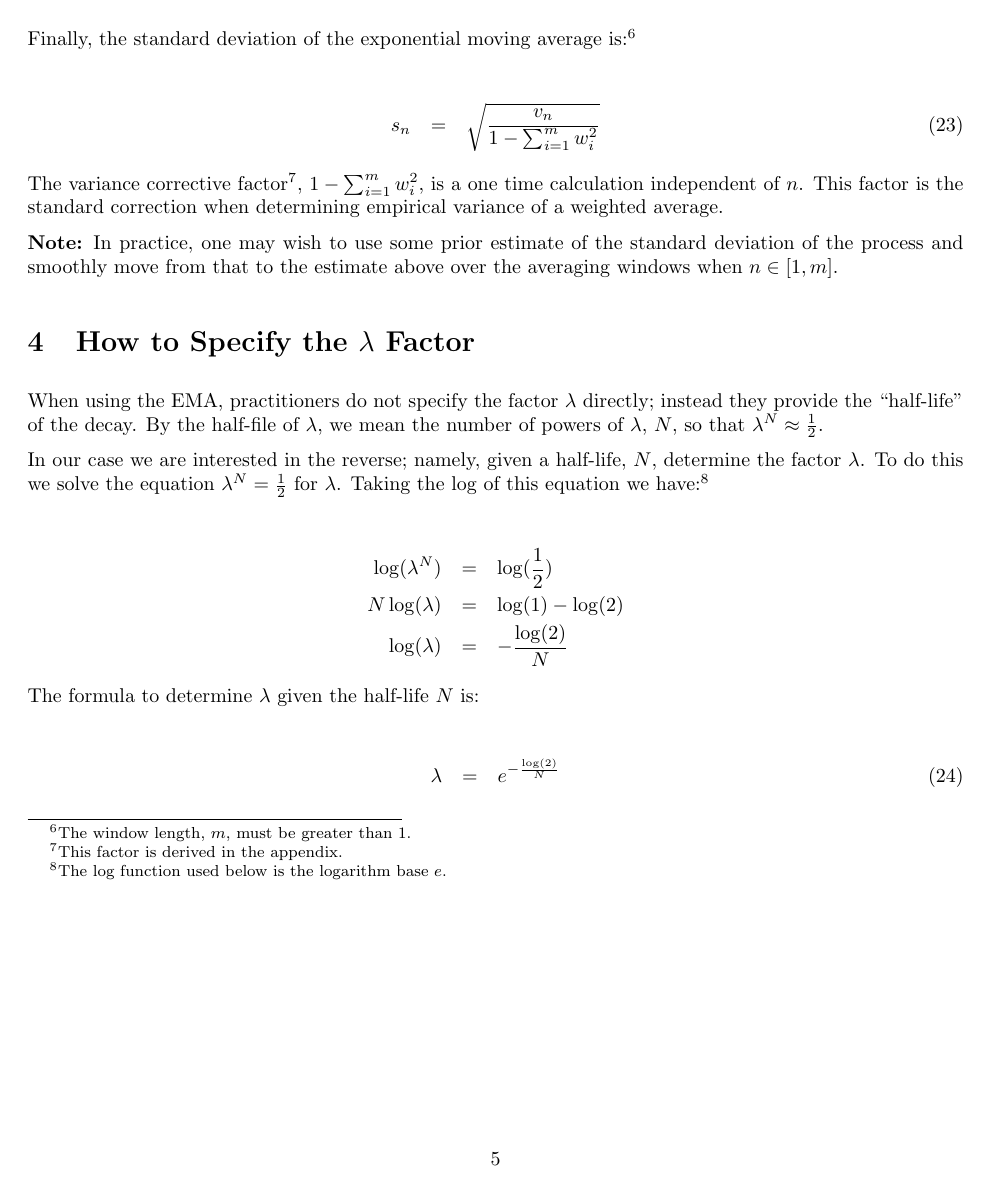
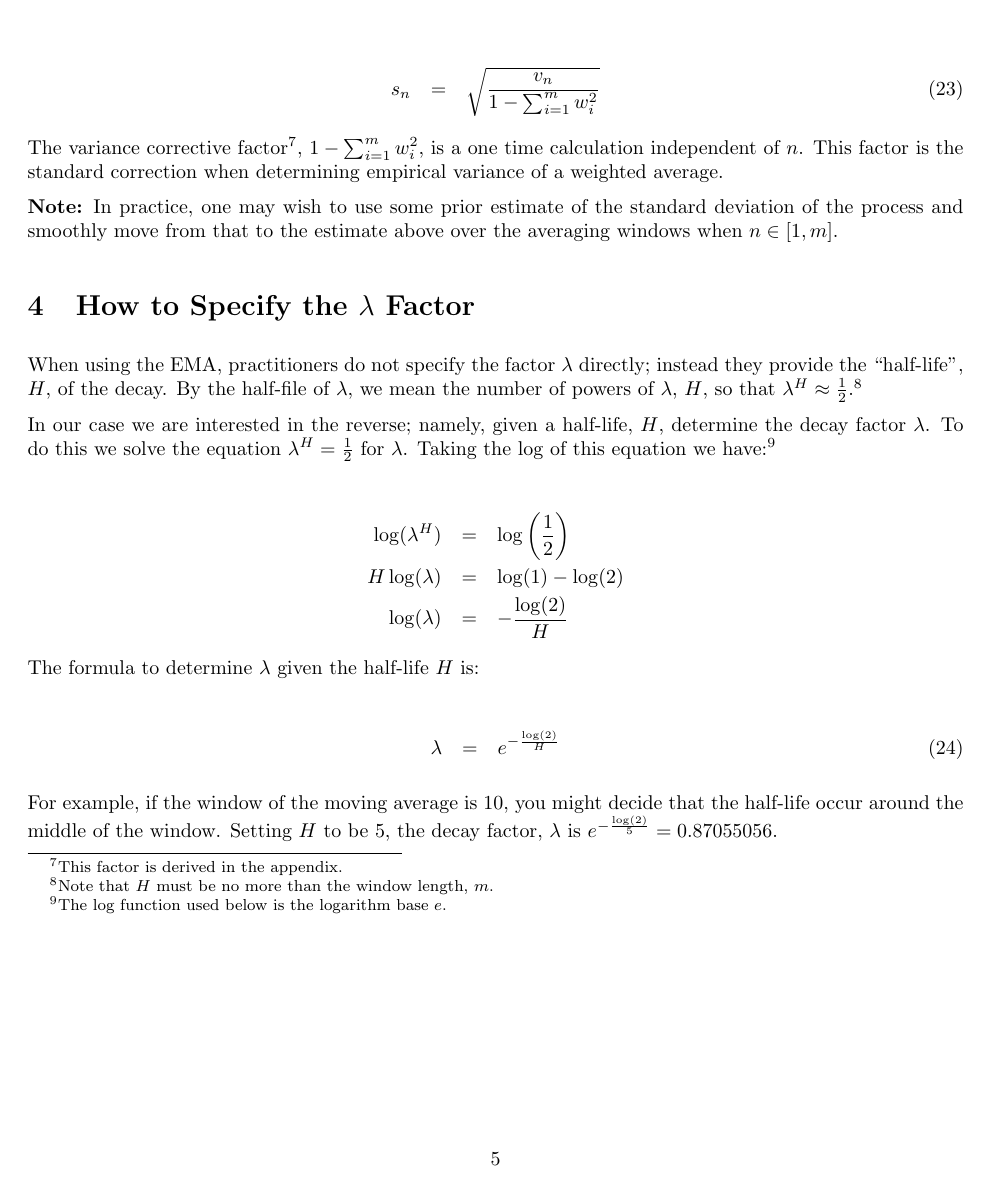
Before and after one commit to scottrsm/math, a LaTeX document (tex/exponential_moving_average.tex): page 5 of 18. Compiled offline with pdfLaTeX.

Commit message:
Added more clarifying text in the exponential_moving_average.tex document.

```diff
--- a/tex/exponential_moving_average.tex
+++ b/tex/exponential_moving_average.tex
@@ -221,26 +224,31 @@ and smoothly move from that to the estimate above over the averaging windows whe
 
 \section{How to Specify the $\lambda$ Factor}
 When using the EMA, practitioners do not specify the factor $\lambda$ directly;
-instead they provide the ``half-life'' of the decay.
-By the half-file of $\lambda$, we mean the number of powers of $\lambda$, $N$, so that
-$\lambda^N \approx \frac{1}{2}$.
+instead they provide the ``half-life'', $H$,  of the decay.
+By the half-file of $\lambda$, we mean the number of powers of $\lambda$, $H$, so that
+$\lambda^H \approx \frac{1}{2}$.%
+\footnote{Note that $H$ must be no more than the window length, $m$.}
 
-In our case we are interested in the reverse; namely, given a half-life, $N$,
-determine the factor $\lambda$. To do this we solve the equation $\lambda^N = \frac{1}{2}$
+In our case we are interested in the reverse; namely, given a half-life, $H$,
+determine the decay factor $\lambda$. To do this we solve the equation $\lambda^H = \frac{1}{2}$
 for $\lambda$.
 Taking the $\log$ of this equation we have:%
 \footnote{The log function used below is the logarithm base $e$.}
 
 \begin{eqnarray*}
-    \log(\lambda^N) &=&  \log(\frac{1}{2}) \\
-    N \log(\lambda) &=& \log(1) - \log(2)  \\
-    \log(\lambda)   &=& -\frac{\log(2)}{N}
+    \log(\lambda^H) &=&  \log\left(\frac{1}{2}\right) \\
+    H \log(\lambda) &=& \log(1) - \log(2)  \\
+    \log(\lambda)   &=& -\frac{\log(2)}{H}
 \end{eqnarray*}
-The formula to determine $\lambda$ given the half-life $N$ is:
+The formula to determine $\lambda$ given the half-life $H$ is:
 
 \begin{eqnarray}
-    \lambda &=& e^{-\frac{\log(2)}{N}}
+    \lambda &=& e^{-\frac{\log(2)}{H}}
 \end{eqnarray}
+
+For example, if the window of the moving average is $10$, you might decide that the
+half-life occur around the middle of the window. Setting $H$ to be 5, the decay factor, $\lambda$
+is $e^{-\frac{\log(2)}{5}} = 0.87055056$.
 
 \eject
 
```
Also changed, not shown: README.md, pdf/exponential_moving_average.pdf, tex/exponential_moving_average.tex (23 more changed lines).
